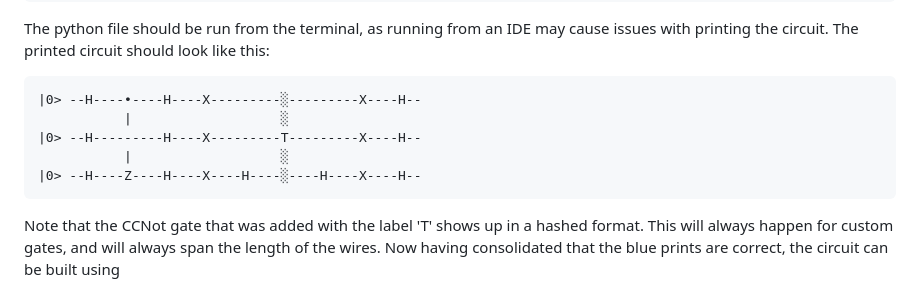
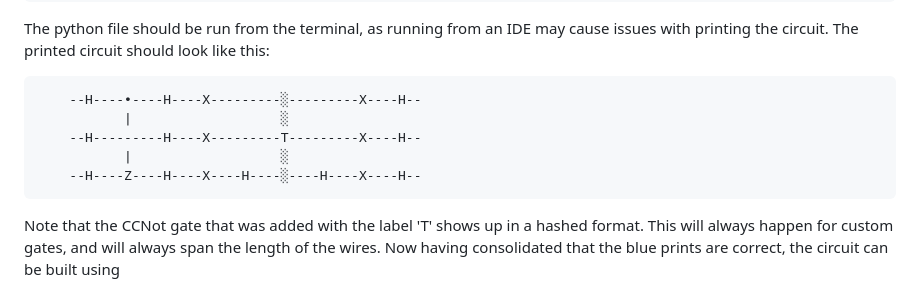
Before and after one commit to emmaghl/QCP_7, a Markdown page: README.md, the part around the change. Drawn GitHub-style.

````diff
--- a/README.md
+++ b/README.md
@@ -119,11 +119,11 @@ qc.print_circuit()
 ```
 The python file should be run from the terminal, as running from an IDE may cause issues with printing the circuit. The printed circuit should look like this:
 ```angular2html
-|0> --H----•----H----X---------░---------X----H--
+    --H----•----H----X---------░---------X----H--
            |                   ░
-|0> --H---------H----X---------T---------X----H--
+    --H---------H----X---------T---------X----H--
            |                   ░
-|0> --H----Z----H----X----H----░----H----X----H--
+    --H----Z----H----X----H----░----H----X----H--
 ```
 Note that the CCNot gate that was added with the label 'T' shows up in a hashed format. This will always happen for custom gates, and will always span the length of the wires. Now having consolidated that the blue prints are correct, the circuit can be built using
 ```python
````
